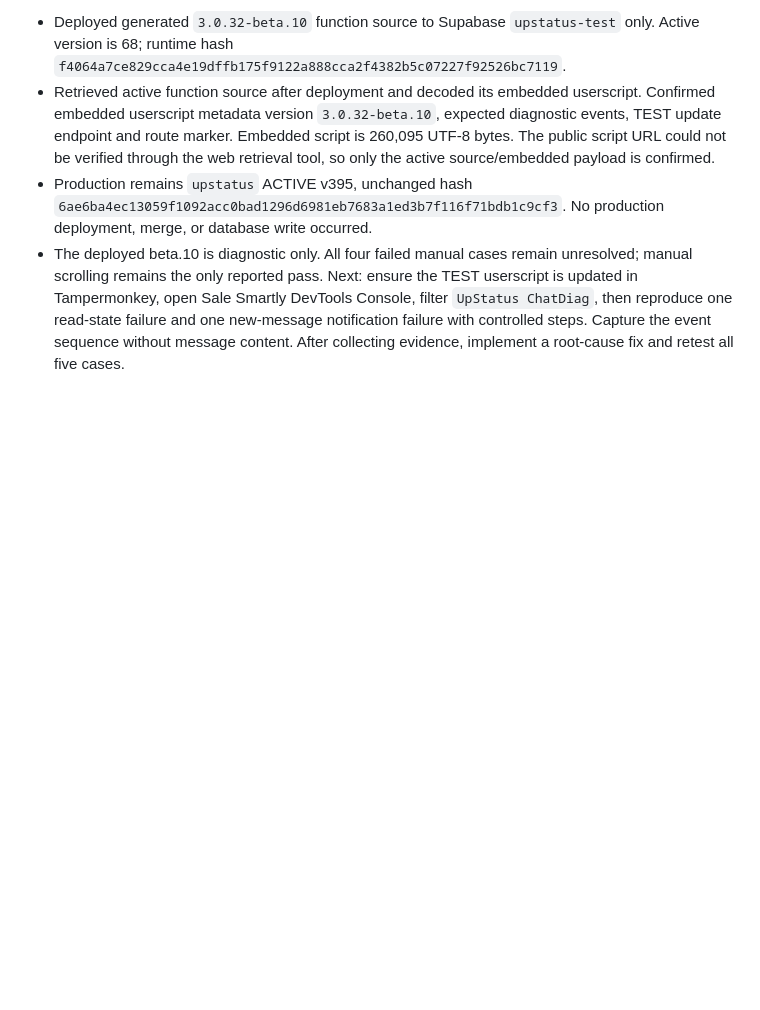
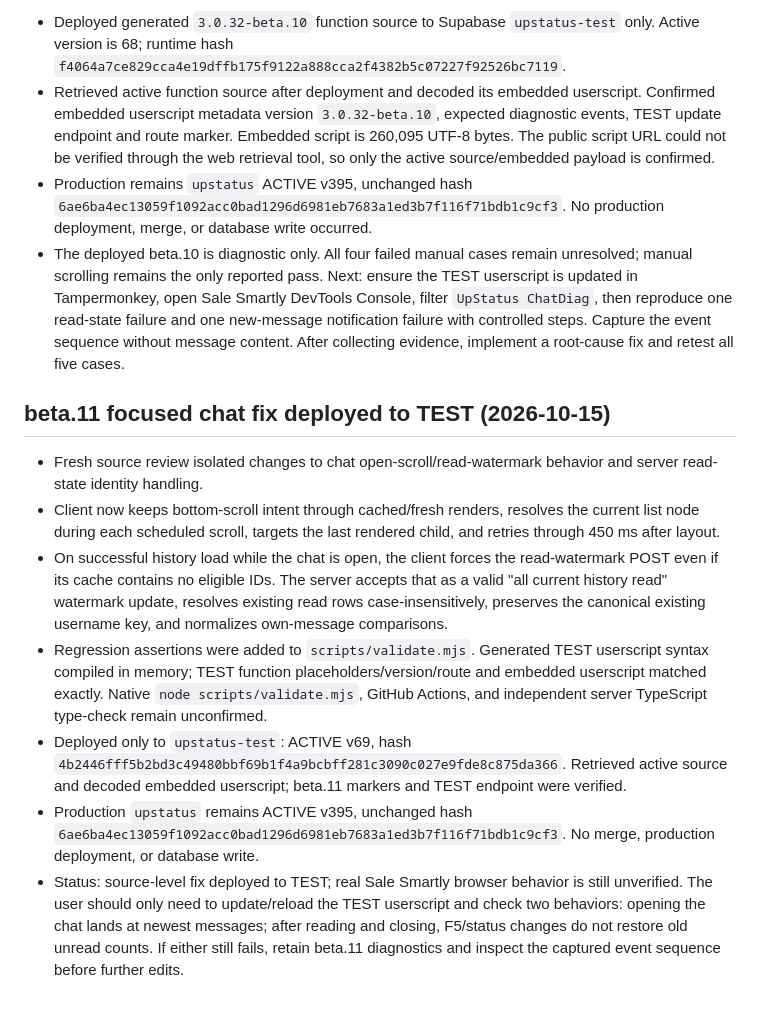
Before and after one commit to Reekyi/UpStatus, a Markdown page: docs/CURRENT_STATE.md, the part around the change. Rendered like a GitHub page; blank space fills up the shorter version.

Commit message:
Update integration handoff with beta.11 TEST candidate

```diff
--- a/docs/CURRENT_STATE.md
+++ b/docs/CURRENT_STATE.md
@@ -111,3 +111,14 @@ The current chat is establishing durable continuity docs so a new chat can conti
 - Retrieved active function source after deployment and decoded its embedded userscript. Confirmed embedded userscript metadata version `3.0.32-beta.10`, expected diagnostic events, TEST update endpoint and route marker. Embedded script is 260,095 UTF-8 bytes. The public script URL could not be verified through the web retrieval tool, so only the active source/embedded payload is confirmed.
 - Production remains `upstatus` ACTIVE v395, unchanged hash `6ae6ba4ec13059f1092acc0bad1296d6981eb7683a1ed3b7f116f71bdb1c9cf3`. No production deployment, merge, or database write occurred.
 - The deployed beta.10 is diagnostic only. All four failed manual cases remain unresolved; manual scrolling remains the only reported pass. Next: ensure the TEST userscript is updated in Tampermonkey, open Sale Smartly DevTools Console, filter `UpStatus ChatDiag`, then reproduce one read-state failure and one new-message notification failure with controlled steps. Capture the event sequence without message content. After collecting evidence, implement a root-cause fix and retest all five cases.
+
+
+## beta.11 focused chat fix deployed to TEST (2026-10-15)
+
+- Fresh source review isolated changes to chat open-scroll/read-watermark behavior and server read-state identity handling.
+- Client now keeps bottom-scroll intent through cached/fresh renders, resolves the current list node during each scheduled scroll, targets the last rendered child, and retries through 450 ms after layout.
+- On successful history load while the chat is open, the client forces the read-watermark POST even if its cache contains no eligible IDs. The server accepts that as a valid "all current history read" watermark update, resolves existing read rows case-insensitively, preserves the canonical existing username key, and normalizes own-message comparisons.
+- Regression assertions were added to `scripts/validate.mjs`. Generated TEST userscript syntax compiled in memory; TEST function placeholders/version/route and embedded userscript matched exactly. Native `node scripts/validate.mjs`, GitHub Actions, and independent server TypeScript type-check remain unconfirmed.
+- Deployed only to `upstatus-test`: ACTIVE v69, hash `4b2446fff5b2bd3c49480bbf69b1f4a9bcbff281c3090c027e9fde8c875da366`. Retrieved active source and decoded embedded userscript; beta.11 markers and TEST endpoint were verified.
+- Production `upstatus` remains ACTIVE v395, unchanged hash `6ae6ba4ec13059f1092acc0bad1296d6981eb7683a1ed3b7f116f71bdb1c9cf3`. No merge, production deployment, or database write.
+- Status: source-level fix deployed to TEST; real Sale Smartly browser behavior is still unverified. The user should only need to update/reload the TEST userscript and check two behaviors: opening the chat lands at newest messages; after reading and closing, F5/status changes do not restore old unread counts. If either still fails, retain beta.11 diagnostics and inspect the captured event sequence before further edits.
```
